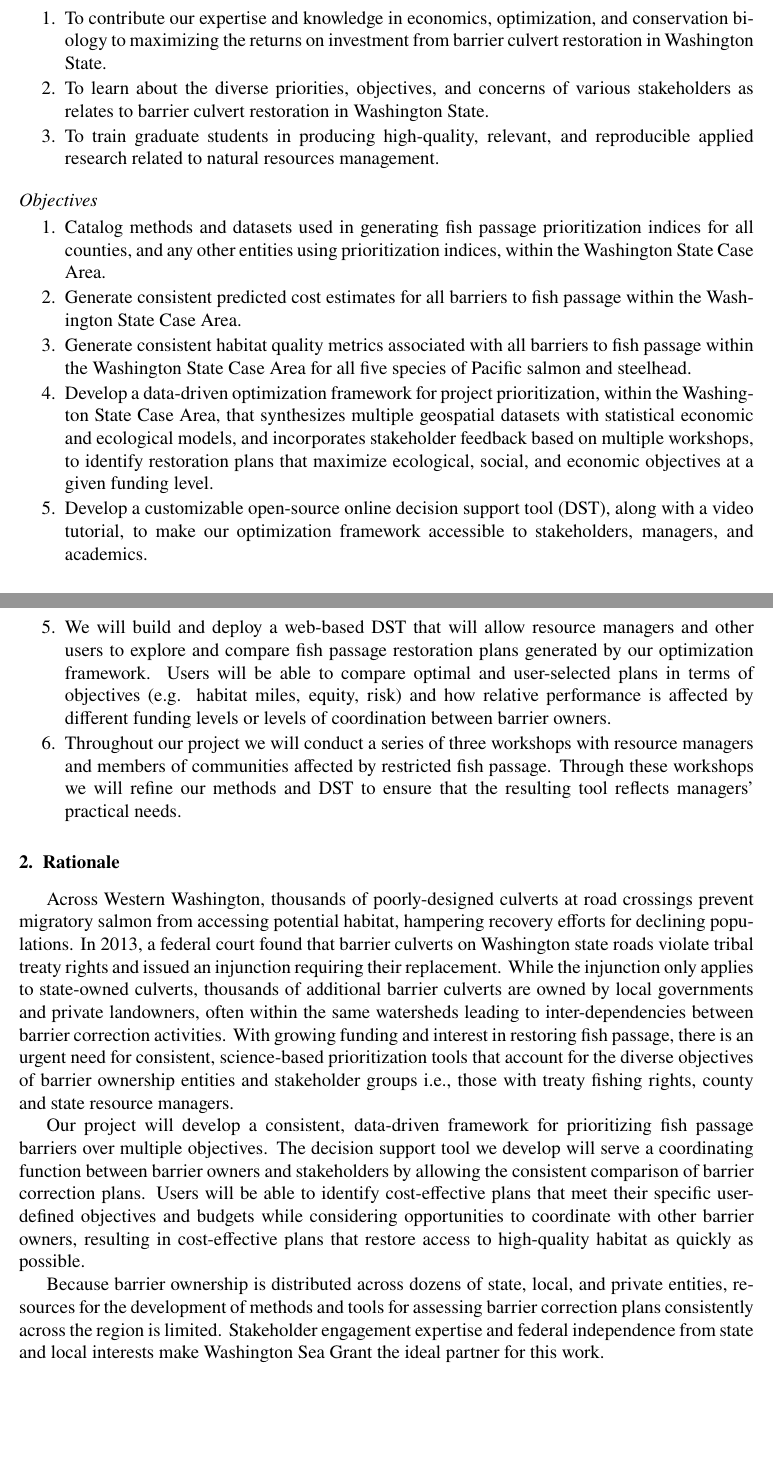
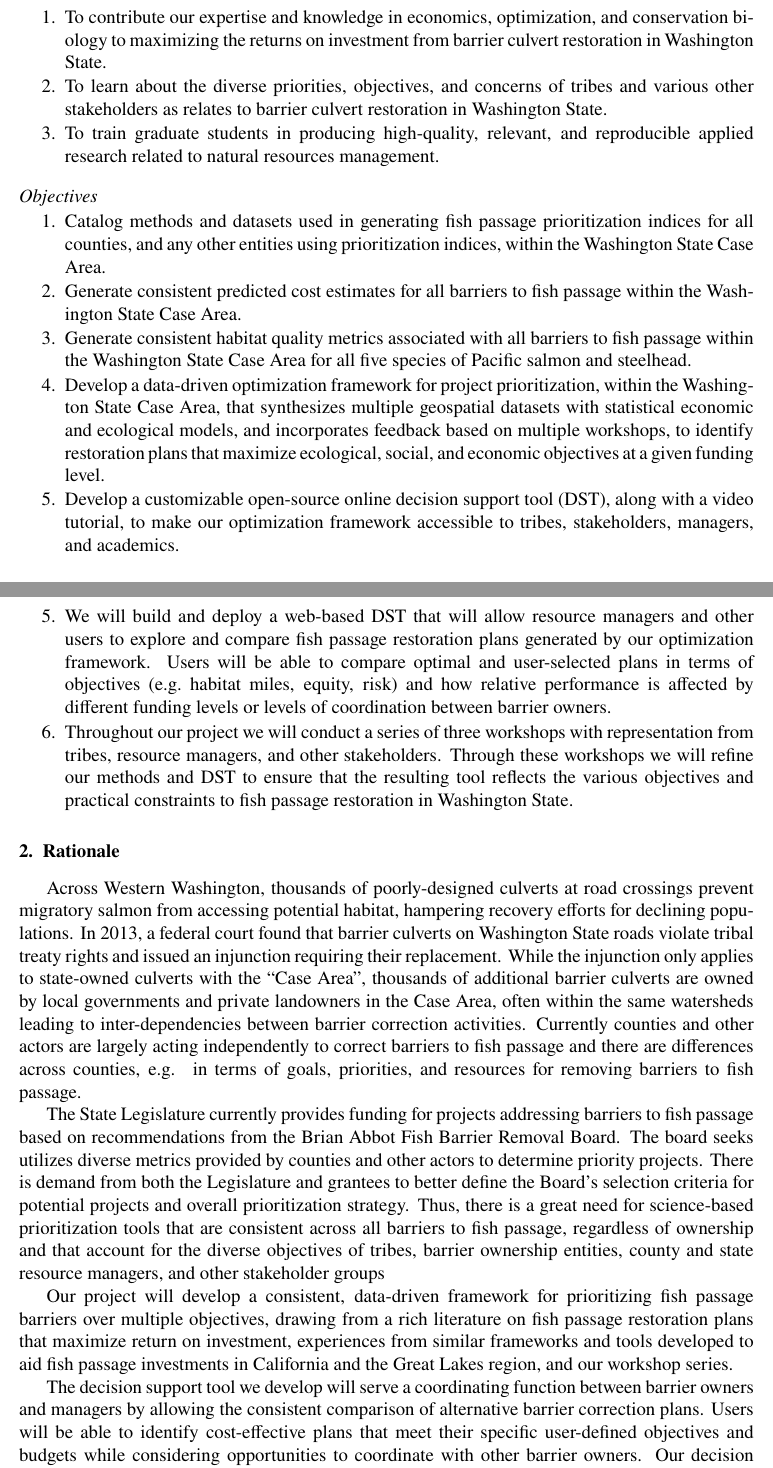
Before and after one commit to vandeynze/salmon_culverts, a LaTeX paper (writing/wsg_proposal/proposal/wsg_project_summary.tex): two parts of pages 1 and 2 of 2, joined at a grey line, cut so that both start at the same text, the shorter picture padded with empty space. Compiled offline with pdfLaTeX.

Commit message:
Update proposal & summary to correct reference to tribes as stakeholders

```diff
--- a/writing/wsg_proposal/proposal/wsg_project_summary.tex
+++ b/writing/wsg_proposal/proposal/wsg_project_summary.tex
@@ -19,7 +19,7 @@
 		\subsection*{Goals}
 \begin{enumerate}
 \item To contribute our expertise and knowledge in economics, optimization, and conservation biology to maximizing the returns on investment from barrier culvert restoration in Washington State.
-				\item To learn about the diverse priorities, objectives, and concerns of various stakeholders as relates to barrier culvert restoration in Washington State.
+\item To learn about the diverse priorities, objectives, and concerns of tribes and various other stakeholders as relates to barrier culvert restoration in Washington State.
 \item To train graduate students in producing high-quality, relevant, and reproducible applied research related to natural resources management.
 \end{enumerate}
 
@@ -28,8 +28,8 @@
 \item Catalog methods and datasets used in generating fish passage prioritization indices for all counties, and any other entities using prioritization indices, within the Washington State Case Area.
 \item Generate consistent predicted cost estimates for all barriers to fish passage within the Washington State Case Area.
 \item Generate consistent habitat quality metrics associated with all barriers to fish passage within the Washington State Case Area for all five species of Pacific salmon and steelhead.
-				\item Develop a data-driven optimization framework for project prioritization, within the Washington State Case Area, that synthesizes multiple geospatial datasets with statistical economic and ecological models, and incorporates stakeholder feedback based on multiple workshops, to identify restoration plans that maximize ecological, social, and economic objectives at a given funding level.
-				\item Develop a customizable open-source online decision support tool (DST), along with a video tutorial, to make our optimization framework accessible to stakeholders, managers, and academics.
+\item Develop a data-driven optimization framework for project prioritization, within the Washington State Case Area, that synthesizes multiple geospatial datasets with statistical economic and ecological models, and incorporates feedback based on multiple workshops, to identify restoration plans that maximize ecological, social, and economic objectives at a given funding level.
+\item Develop a customizable open-source online decision support tool (DST), along with a video tutorial, to make our optimization framework accessible to tribes, stakeholders, managers, and academics.
 \end{enumerate}
 			% Copy-paste from the narrative.
 			% 1603 / 2000 character limit
@@ -45,14 +44,17 @@
-				\item We will build and deploy a web-based DST that will allow resource managers and other users to explore and compare fish passage restoration plans generated by our optimization framework. Users will be able to compare optimal and user-selected plans in terms of objectives (e.g. habitat miles, equity, risk) and how relative performance is affected by different funding levels or levels of coordination between barrier owners.
-				\item Throughout our project we will conduct a series of three workshops with resource managers and members of communities affected by restricted fish passage. Through these workshops we will refine our methods and DST to ensure that the resulting tool reflects managers' practical needs.
+				goals defined in our workshop series, e.g. salmon habitat gains, equity considerations, and risk mitigation, under a fixed budget, allowing for the identification of fish passage restoration plans associated with tradeoffs or "win-wins" across objectives.
+				\item We will build and deploy a web-based DST that will allow resource managers and other users to explore and compare fish passage restoration plans generated by our optimization framework. Users will be able to compare optimal and user-selected plans in terms of objectives (e.g.\ habitat miles, equity, risk) and how relative performance is affected by different funding levels or levels of coordination between barrier owners.
+				\item Throughout our project we will conduct a series of three workshops with representation from tribes, resource managers, and other stakeholders. Through these workshops we will refine our methods and DST to ensure that the resulting tool reflects the various objectives and practical constraints to fish passage restoration in Washington State.
 			\end{enumerate}
 			% 1988 / 2000 character limit
 		\section{Rationale}
 			% Concisely state the problem or opportunity addressed. Indicate why the project is important, appropriate for WSG support, and why the proposed approach is necessary. Identify the expected outcomes of the project and potential project users.
-			Across Western Washington, thousands of poorly-designed culverts at road crossings prevent migratory salmon from accessing potential habitat, hampering recovery efforts for declining populations. In 2013, a federal court found that barrier culverts on Washington state roads violate tribal treaty rights and issued an injunction requiring their replacement. While the injunction only applies to state-owned culverts, thousands of additional barrier culverts are owned by local governments and private landowners, often within the same watersheds leading to inter-dependencies between barrier correction activities. With growing funding and interest in restoring fish passage, there is an urgent need for consistent, science-based prioritization tools that account for the diverse objectives of barrier ownership entities and stakeholder groups i.e., those with treaty fishing rights, county and state resource managers.
+			Across Western Washington, thousands of poorly-designed culverts at road crossings prevent migratory salmon from accessing potential habitat, hampering recovery efforts for declining populations. In 2013, a federal court found that barrier culverts on Washington State roads violate tribal treaty rights and issued an injunction requiring their replacement. While the injunction only applies to state-owned culverts with the ``Case Area'', thousands of additional barrier culverts are owned by local governments and private landowners in the Case Area, often within the same watersheds leading to inter-dependencies between barrier correction activities. Currently counties and other actors are largely acting independently to correct barriers to fish passage and there are differences across counties, e.g.\, in terms of goals, priorities, and resources for removing barriers to fish passage.
 
-			Our project will develop a consistent, data-driven framework for prioritizing fish passage barriers over multiple objectives. The decision support tool we develop will serve a coordinating function between barrier owners and stakeholders by allowing the consistent comparison of barrier correction plans. Users will be able to identify cost-effective plans that meet their specific user-defined objectives and budgets while considering opportunities to coordinate with other barrier owners, resulting in cost-effective plans that restore access to high-quality habitat as quickly as possible.
+			The State Legislature currently provides funding for projects addressing barriers to fish passage based on recommendations from the Brian Abbot Fish Barrier Removal Board. The board seeks utilizes diverse metrics provided by counties and other actors to determine priority projects. There is demand from both the Legislature and grantees to better define the Board's selection criteria for potential projects and overall prioritization strategy. Thus, there is a great need for science-based prioritization tools that are consistent across all barriers to fish passage, regardless of ownership and that account for the diverse objectives of tribes, barrier ownership entities, county and state resource managers, and other stakeholder groups
 
-			Because barrier ownership is distributed across dozens of state, local, and private entities, resources for the development of methods and tools for assessing barrier correction plans consistently across the region is limited. Stakeholder engagement expertise and federal independence from state and local interests make Washington Sea Grant the ideal partner for this work.
+			Our project will develop a consistent, data-driven framework for prioritizing fish passage barriers over multiple objectives, drawing from a rich literature on fish passage restoration plans that maximize return on investment, experiences from similar frameworks and tools developed to aid fish passage investments in California and the Great Lakes region, and our workshop series.
+
+			The decision support tool we develop will serve a coordinating function between barrier owners and managers by allowing the consistent comparison of alternative barrier correction plans. Users will be able to identify cost-effective plans that meet their specific user-defined objectives and budgets while considering opportunities to coordinate with other barrier owners. Our decision support tool will add to and complement ongoing efforts to restore fish passage in the state of Washington.
 			% 1900 / 2000 character limit
 
 
```
Also changed, not shown: writing/wsg_proposal/proposal/wsg_proposal.tex (+9 -9 lines), writing/wsg_proposal/proposal/wsg_project_summary.pdf, writing/wsg_proposal/proposal/wsg_proposal.bbl, writing/wsg_proposal/proposal/wsg_project_summary.tex (3 more changed lines), 9 other files. Lines whose indentation alone changed are shown as unchanged.
